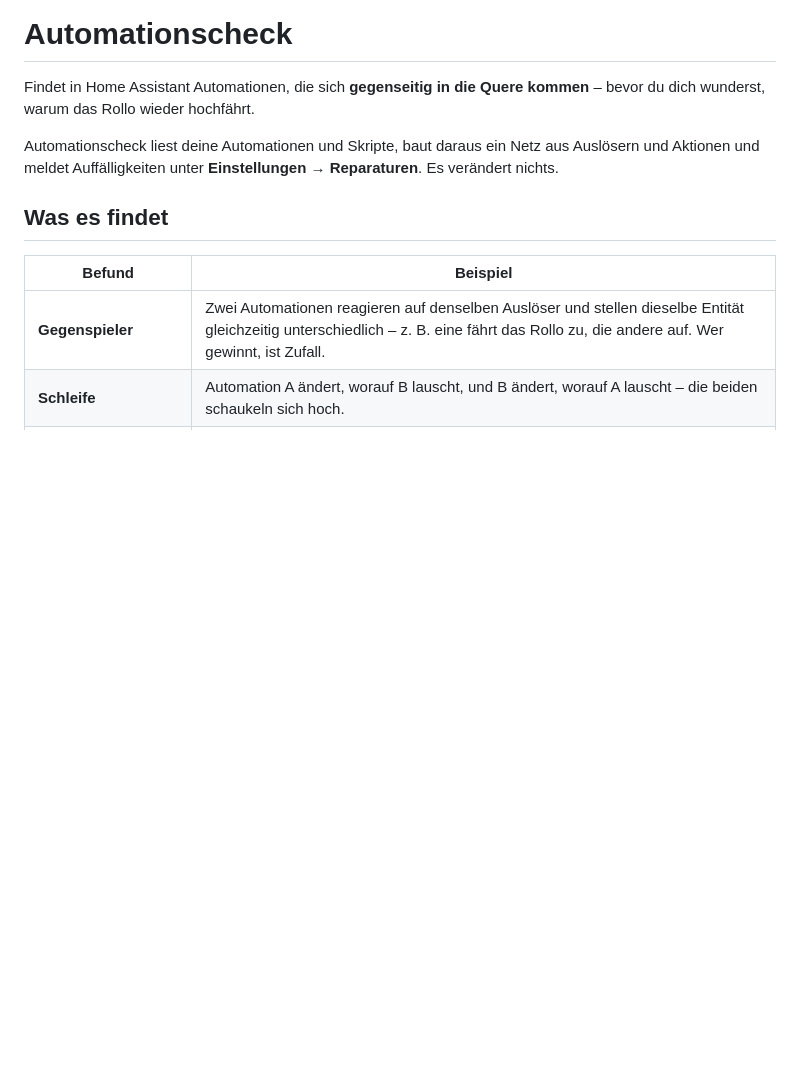
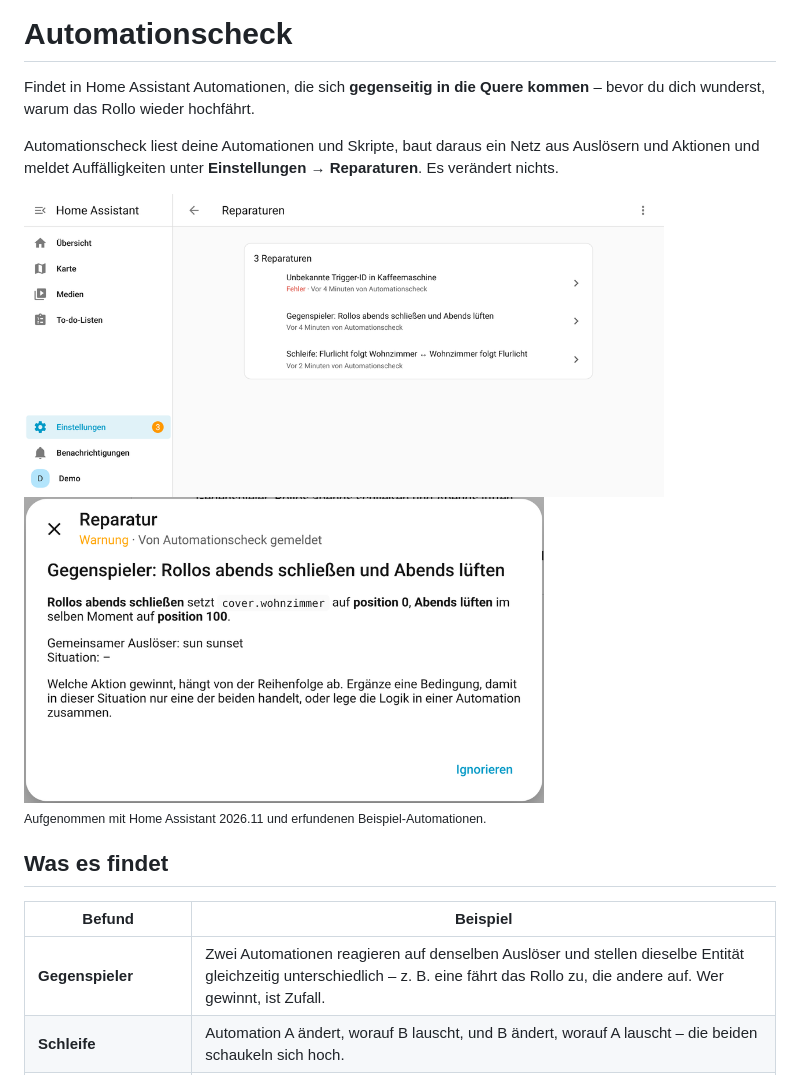
Before and after one commit to uekala/automationscheck, a Markdown page: README.md, the part around the change. GitHub-like rendering; pictures changed too: docs/gegenspieler.png (added), docs/reparaturen.png (added); blank space fills up the shorter version.

Commit message:
README mit Bildschirmfotos der Reparaturen
Aufgenommen mit Home Assistant 2026.11 und erfundenen Automationen:
Liste der Befunde und ein Gegenspieler im Detail.

```diff
--- a/README.md
+++ b/README.md
@@ -3,6 +3,12 @@
 Findet in Home Assistant Automationen, die sich **gegenseitig in die Quere kommen** – bevor du dich wunderst, warum das Rollo wieder hochfährt.
 
 Automationscheck liest deine Automationen und Skripte, baut daraus ein Netz aus Auslösern und Aktionen und meldet Auffälligkeiten unter **Einstellungen → Reparaturen**. Es verändert nichts.
+
+<img src="docs/reparaturen.png" alt="Einstellungen → Reparaturen mit drei Befunden von Automationscheck: unbekannte Trigger-ID, Gegenspieler und Schleife" width="640">
+
+<img src="docs/gegenspieler.png" alt="Ein Befund im Detail: zwei Automationen stellen beim Sonnenuntergang dasselbe Rollo gleichzeitig auf und zu" width="520">
+
+<sub>Aufgenommen mit Home Assistant 2026.11 und erfundenen Beispiel-Automationen.</sub>
 
 ## Was es findet
 
```
